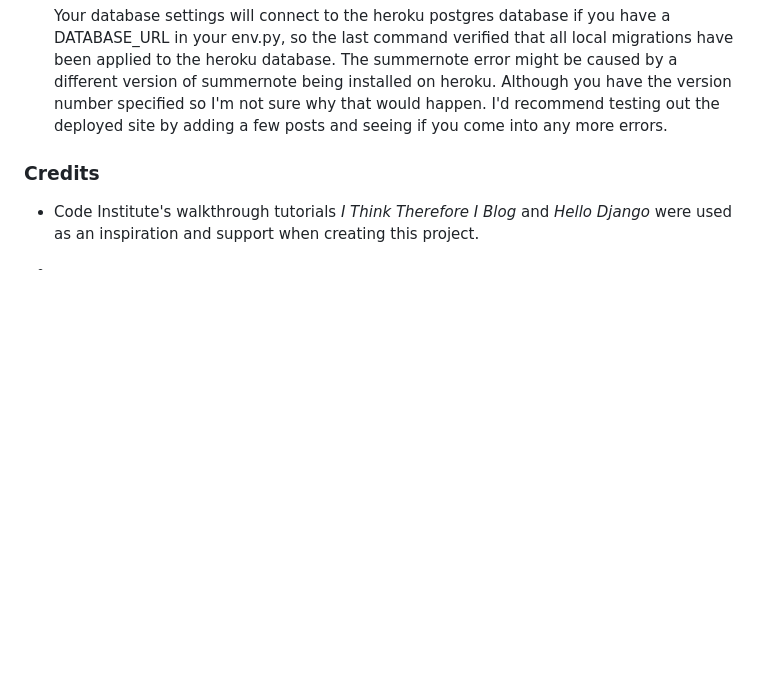
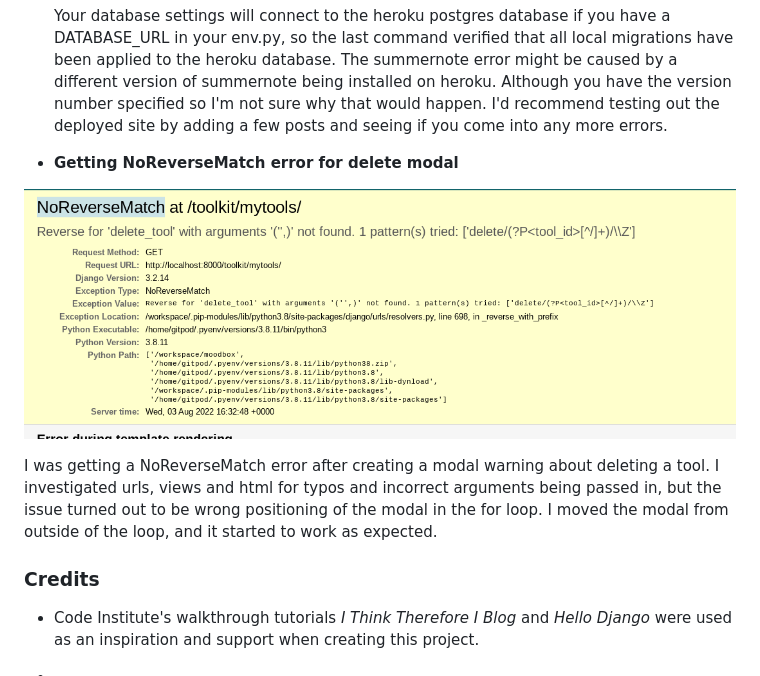
Before and after one commit to renatabiniek/moodbox, a Markdown page: README.md, the part around the change. GitHub-like rendering; pictures changed too: docs/bugs/delete_modal.png (added); blank space fills up the shorter version.

Commit message:
Add delete modal error fix to README

```diff
--- a/README.md
+++ b/README.md
@@ -292,6 +292,11 @@ I tested the program considering the user stories from the UX section as well.
 
   Your database settings will connect to the heroku postgres database if you have a DATABASE_URL in your env.py, so the last command verified that all local migrations have been applied to the heroku database. The summernote error might be caused by a different version of summernote being installed on heroku. Although you have the version number specified so I'm not sure why that would happen. I'd recommend testing out the deployed site by adding a few posts and seeing if you come into any more errors.
 
+* **Getting NoReverseMatch error for delete modal**
+
+ ![Delete modal error image](docs/bugs/delete_modal.png)
+
+ I was getting a NoReverseMatch error after creating a modal warning about deleting a tool. I investigated urls, views and html for typos and incorrect arguments being passed in, but the issue turned out to be wrong positioning of the modal in the for loop. I moved the modal from outside of the loop, and it started to work as expected.
 
 ### Credits
 
```
